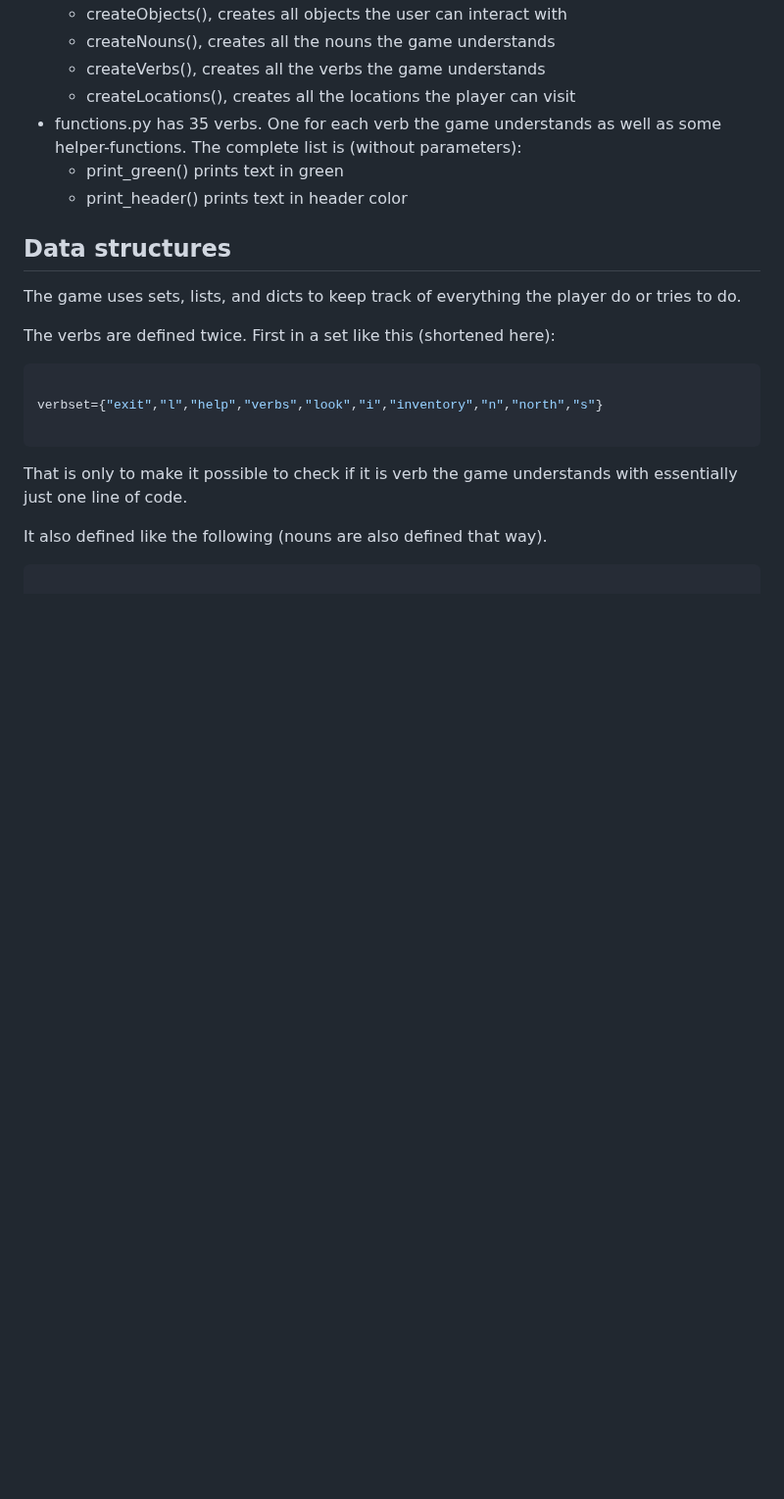
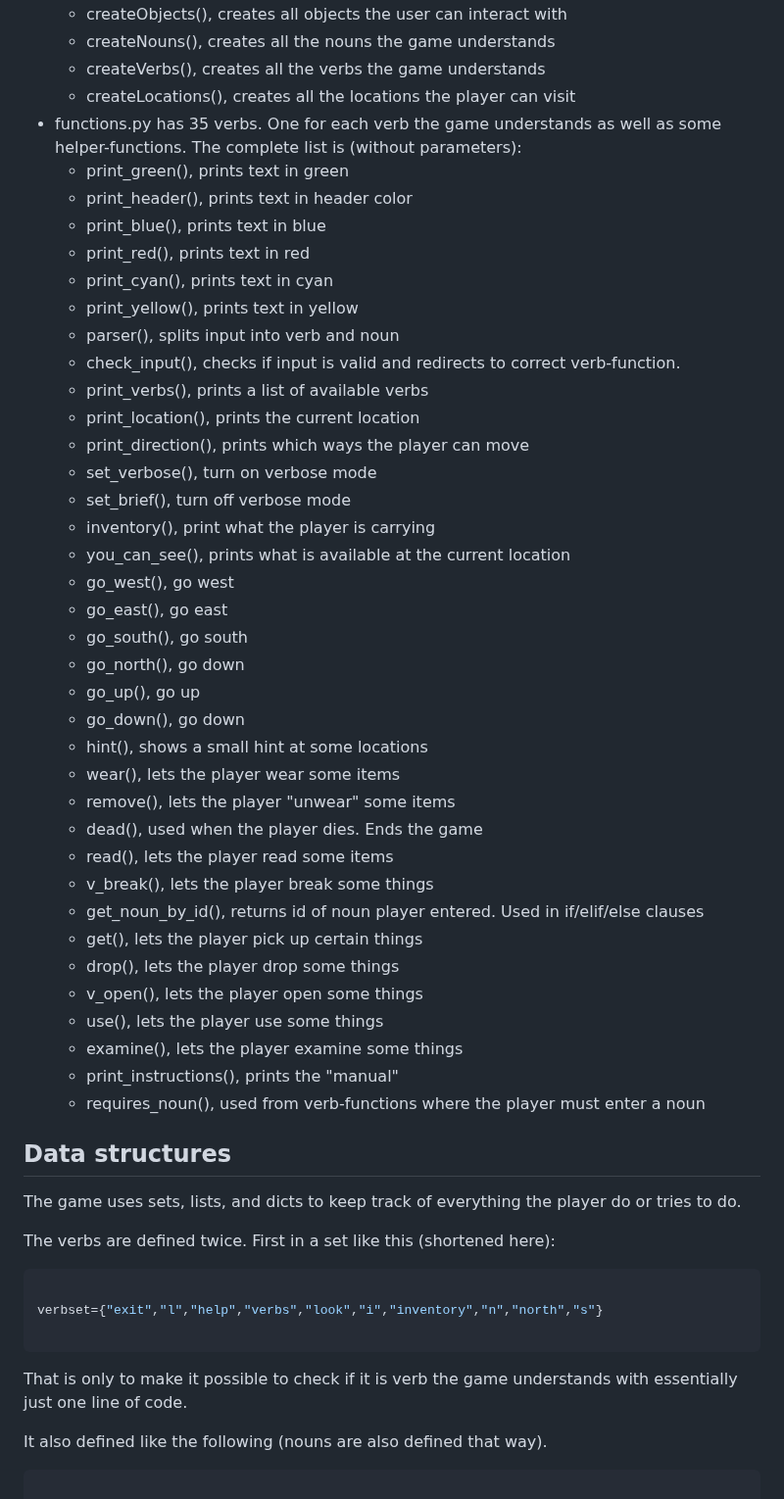
Before and after one commit to jonthorell/PirateIsland, a Markdown page: README.md, the part around the change. Shown at 98% size. GitHub-like rendering; blank space fills up the shorter version.

Commit message:
Update: update readme.md with the final descriptions of functions

```diff
--- a/README.md
+++ b/README.md
@@ -110,10 +110,41 @@ The flowchart for that is as follows:
     - createVerbs(), creates all the verbs the game understands
     - createLocations(), creates all the locations the player can visit
 * functions.py has 35 verbs. One for each verb the game understands as well as some helper-functions. The complete list is (without parameters):
-    - 	print_green()
-		prints text in green
-    -	print_header()
-		prints text in header color
+    - 	print_green(), prints text in green
+    -	print_header(), prints text in header color
+	-	print_blue(), prints text in blue
+	-	print_red(), prints text in red
+	-	print_cyan(), prints text in cyan
+	-	print_yellow(), prints text in yellow
+	-	parser(), splits input into verb and noun
+	-	check_input(), checks if input is valid and redirects to correct verb-function.
+	-	print_verbs(), prints a list of available verbs
+	-	print_location(), prints the current location
+	-	print_direction(), prints which ways the player can move
+	-	set_verbose(), turn on verbose mode
+	-	set_brief(), turn off verbose mode
+	-	inventory(), print what the player is carrying
+	-	you_can_see(), prints what is available at the current location
+	-	go_west(), go west
+	-	go_east(), go east
+	-	go_south(), go south
+	-	go_north(), go down
+	-	go_up(), go up
+	-	go_down(), go down
+	-	hint(), shows a small hint at some locations
+	-	wear(), lets the player wear some items
+	-	remove(), lets the player "unwear" some items
+	-	dead(), used when the player dies. Ends the game
+	-	read(), lets the player read some items
+	-	v_break(), lets the player break some things
+	-	get_noun_by_id(), returns id of noun player entered. Used in if/elif/else clauses
+	-	get(), lets the player pick up certain things
+	-	drop(), lets the player drop some things
+	-	v_open(), lets the player open some things
+	-	use(), lets the player use some things
+	-	examine(), lets the player examine some things
+	-	print_instructions(), prints the "manual"
+	-	requires_noun(), used from verb-functions where the player must enter a noun
 
 ## Data structures
 
```
